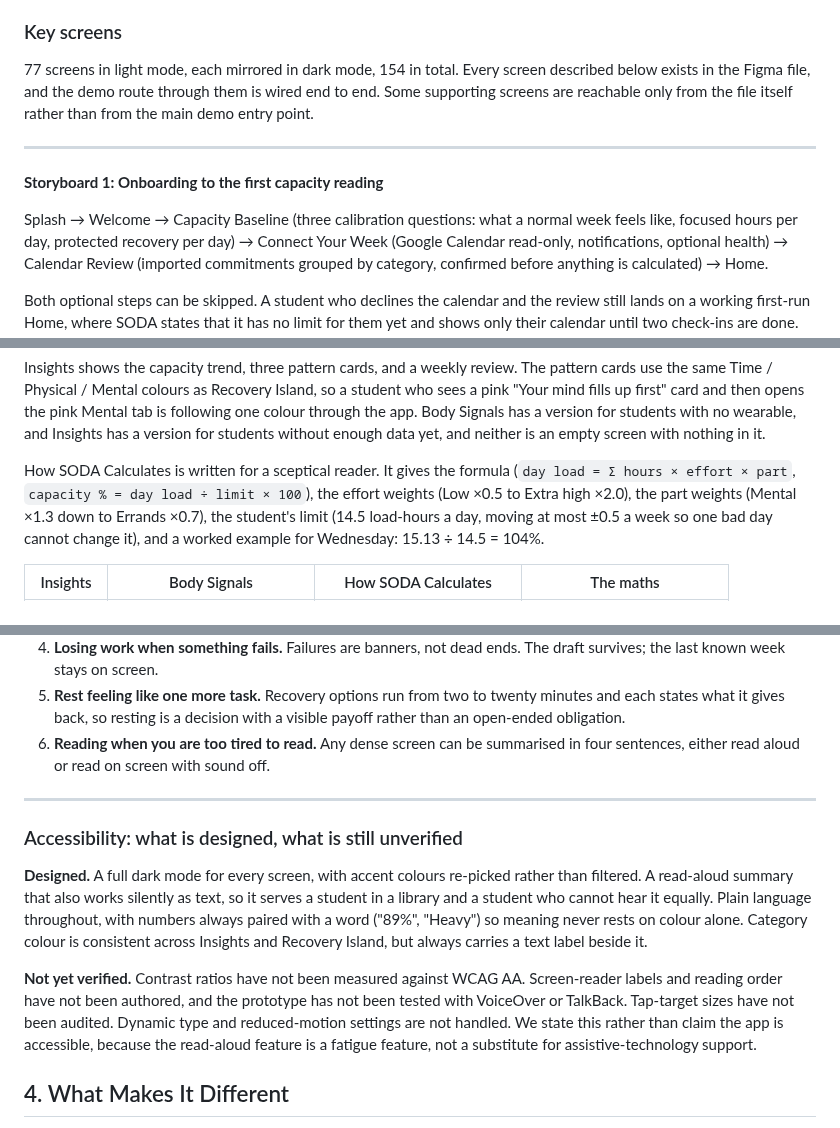
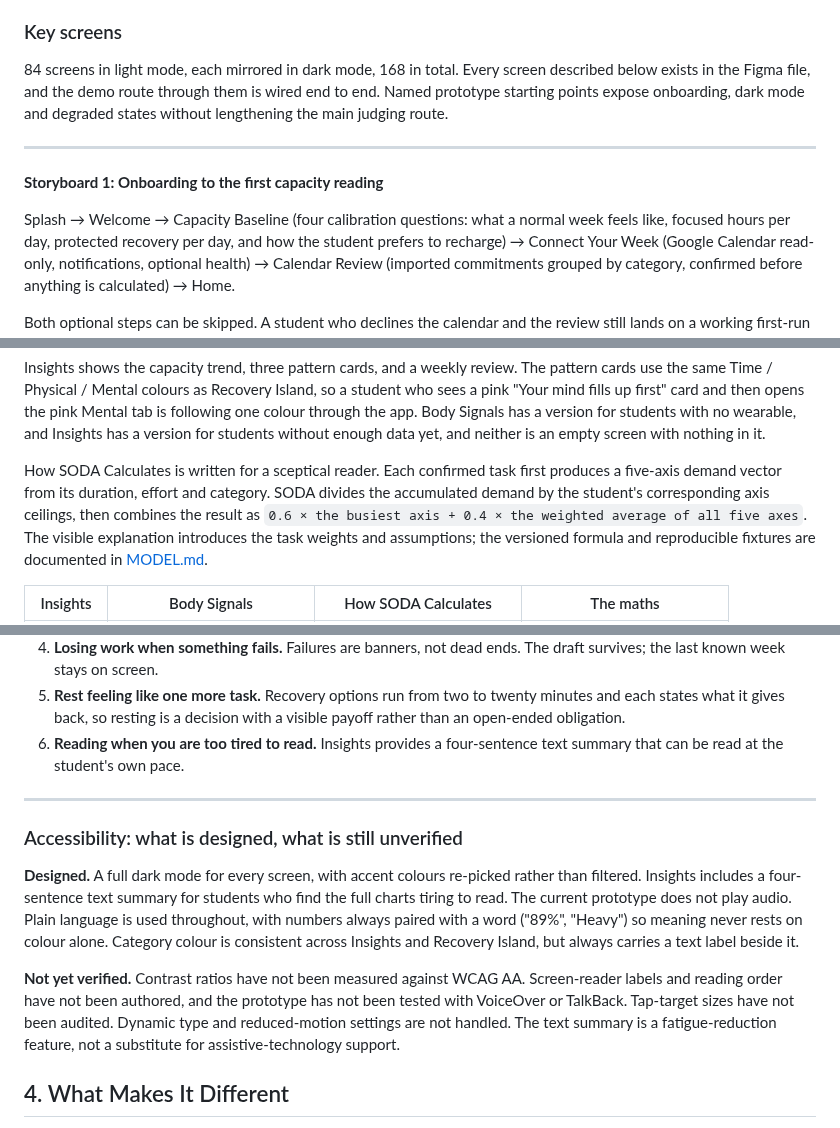
Before and after one commit to scenery9/SODA, a Markdown page: README.md, 3 parts joined by grey strips. Rendered like a GitHub page.

Commit message:
Sync README with latest prototype

```diff
--- a/README.md
+++ b/README.md
@@ -172,17 +172,18 @@ tired student feel worse for opening it.
 
 ### Key screens
 
-77 screens in light mode, each mirrored in dark mode, 154 in total. Every
+84 screens in light mode, each mirrored in dark mode, 168 in total. Every
 screen described below exists in the Figma file, and the demo route through
-them is wired end to end. Some supporting screens are reachable only from the
-file itself rather than from the main demo entry point.
+them is wired end to end. Named prototype starting points expose onboarding,
+dark mode and degraded states without lengthening the main judging route.
 
 ---
 
 **Storyboard 1: Onboarding to the first capacity reading**
 
-Splash → Welcome → Capacity Baseline (three calibration questions: what a
-normal week feels like, focused hours per day, protected recovery per day)
+Splash → Welcome → Capacity Baseline (four calibration questions: what a
+normal week feels like, focused hours per day, protected recovery per day,
+and how the student prefers to recharge)
 → Connect Your Week (Google Calendar read-only, notifications, optional
 health) → Calendar Review (imported commitments grouped by category,
 confirmed before anything is calculated) → Home.
@@ -297,12 +298,13 @@ app. Body Signals has a version for students with no wearable, and Insights
 has a version for students without enough data yet, and neither is an empty
 screen with nothing in it.
 
-How SODA Calculates is written for a sceptical reader. It gives the formula
-(`day load = Σ hours × effort × part`, `capacity % = day load ÷ limit × 100`),
-the effort weights (Low ×0.5 to Extra high ×2.0), the part weights
-(Mental ×1.3 down to Errands ×0.7), the student's limit (14.5 load-hours a
-day, moving at most ±0.5 a week so one bad day cannot change it), and a
-worked example for Wednesday: 15.13 ÷ 14.5 = 104%.
+How SODA Calculates is written for a sceptical reader. Each confirmed task
+first produces a five-axis demand vector from its duration, effort and
+category. SODA divides the accumulated demand by the student's corresponding
+axis ceilings, then combines the result as `0.6 × the busiest axis + 0.4 ×
+the weighted average of all five axes`. The visible explanation introduces
+the task weights and assumptions; the versioned formula and reproducible
+fixtures are documented in [MODEL.md](docs/MODEL.md#step-3-day-load-is-a-blended-axis-score).
 
 | Insights | Body Signals | How SODA Calculates | The maths |
 |---|---|---|---|
@@ -420,19 +422,19 @@ Pausing and ending early are both wired. Ending early logs no rest.
 5. **Rest feeling like one more task.** Recovery options run from two to
    twenty minutes and each states what it gives back, so resting is a
    decision with a visible payoff rather than an open-ended obligation.
-6. **Reading when you are too tired to read.** Any dense screen can be
-   summarised in four sentences, either read aloud or read on screen with
-   sound off.
+6. **Reading when you are too tired to read.** Insights provides a
+   four-sentence text summary that can be read at the student's own pace.
 
 ---
 
 ### Accessibility: what is designed, what is still unverified
 
 **Designed.** A full dark mode for every screen, with accent colours
-re-picked rather than filtered. A read-aloud summary that also works
-silently as text, so it serves a student in a library and a student who
-cannot hear it equally. Plain language throughout, with numbers always
-paired with a word ("89%", "Heavy") so meaning never rests on colour alone.
+re-picked rather than filtered. Insights includes a four-sentence text
+summary for students who find the full charts tiring to read. The current
+prototype does not play audio. Plain language is used throughout, with
+numbers always paired with a word ("89%", "Heavy") so meaning never rests
+on colour alone.
 Category colour is consistent across Insights and Recovery Island, but
 always carries a text label beside it.
 
@@ -440,9 +442,8 @@ always carries a text label beside it.
 WCAG AA. Screen-reader labels and reading order have not been authored, and
 the prototype has not been tested with VoiceOver or TalkBack. Tap-target
 sizes have not been audited. Dynamic type and reduced-motion settings are
-not handled. We state this rather than claim the app is accessible, because
-the read-aloud feature is a fatigue feature, not a substitute for
-assistive-technology support.
+not handled. The text summary is a fatigue-reduction feature, not a substitute
+for assistive-technology support.
 
 
 ## 4. What Makes It Different
```
Also changed, not shown: other parts of README.md (+5 -5 lines).
